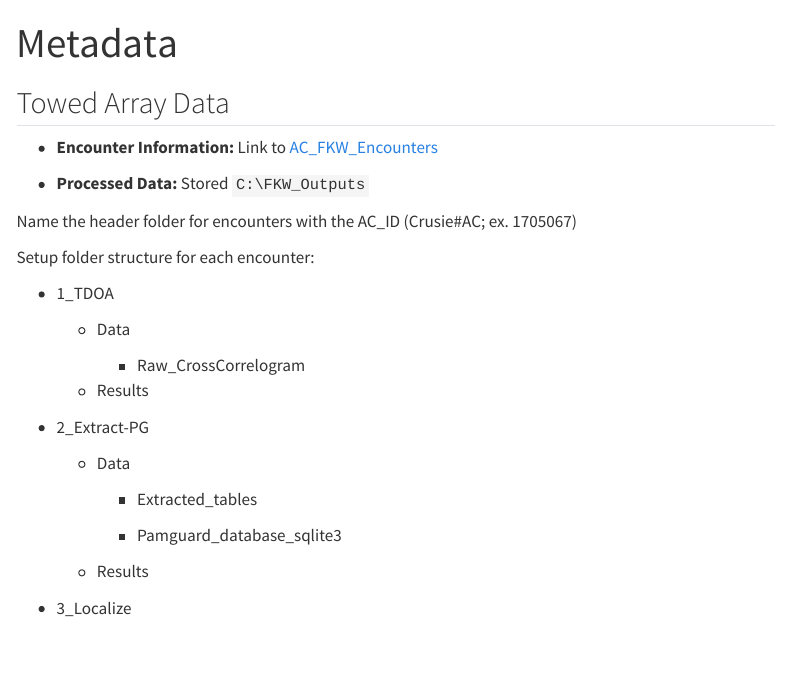
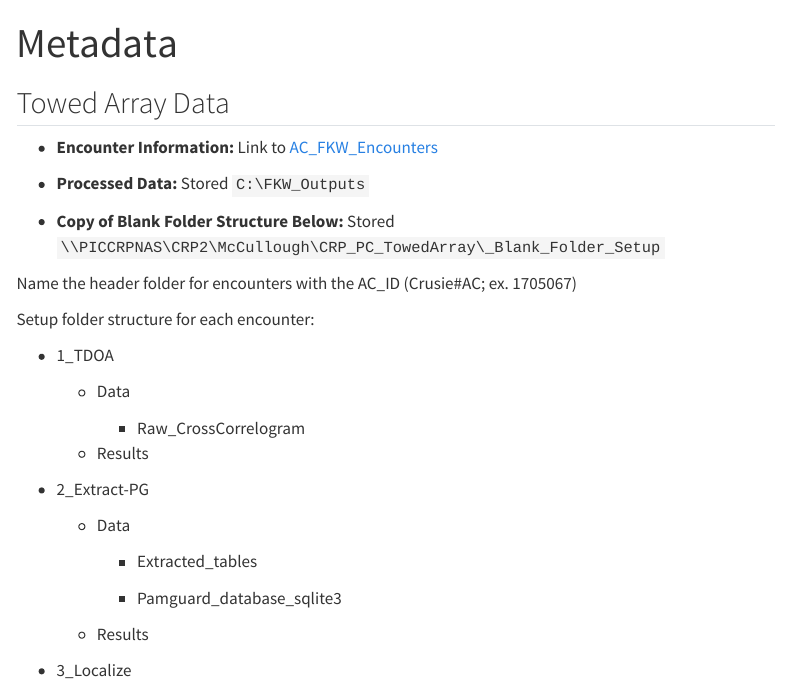
Before and after one commit to noaa-pifsc/CRP_PC_TowedArray, a Quarto document (content/Metadata.qmd): the page in a window 1100 px wide, from its top. Rendered offline with R 4.5, knitr and Pandoc in place of Quarto, with nearby package versions; menus at the side of the page are left out.

Commit message:
Updated Metadata
Added path to blank folder setup.

```diff
--- a/content/Metadata.qmd
+++ b/content/Metadata.qmd
@@ -7,6 +7,8 @@ title: Metadata
 -   **Encounter Information:** Link to [AC_FKW_Encounters](https://docs.google.com/spreadsheets/d/1BK5xezOtL3sSQy4PFtc8o3f1anFRbcDFygFNgcaz9RE/edit?usp=sharing){target="_blank"}
 
 -   **Processed Data:** Stored `C:\FKW_Outputs`
+
+-   **Copy of Blank Folder Structure Below:** Stored `\\PICCRPNAS\CRP2\McCullough\CRP_PC_TowedArray\_Blank_Folder_Setup`
 
 Name the header folder for encounters with the AC_ID (Crusie#AC; ex. 1705067)
 
```
